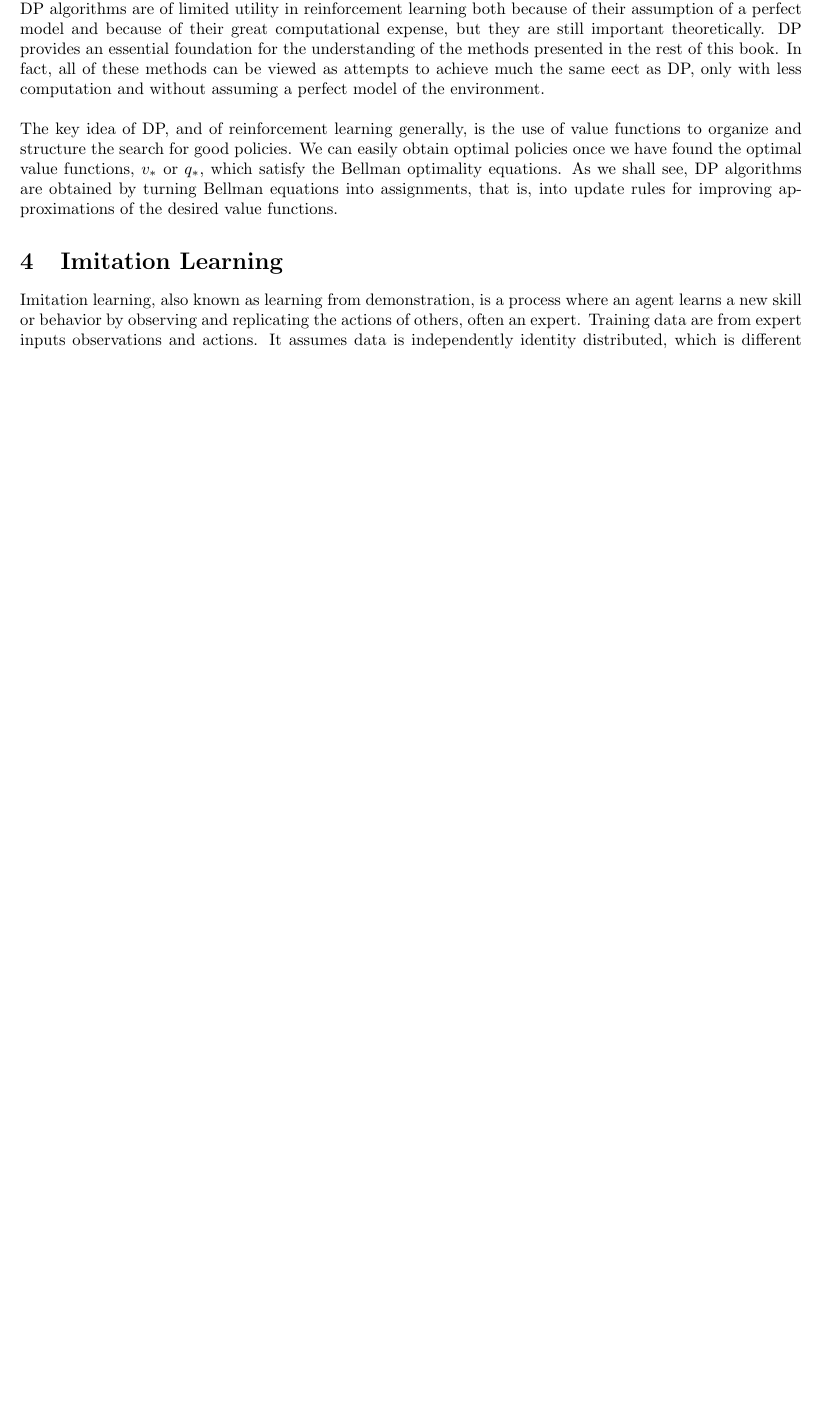
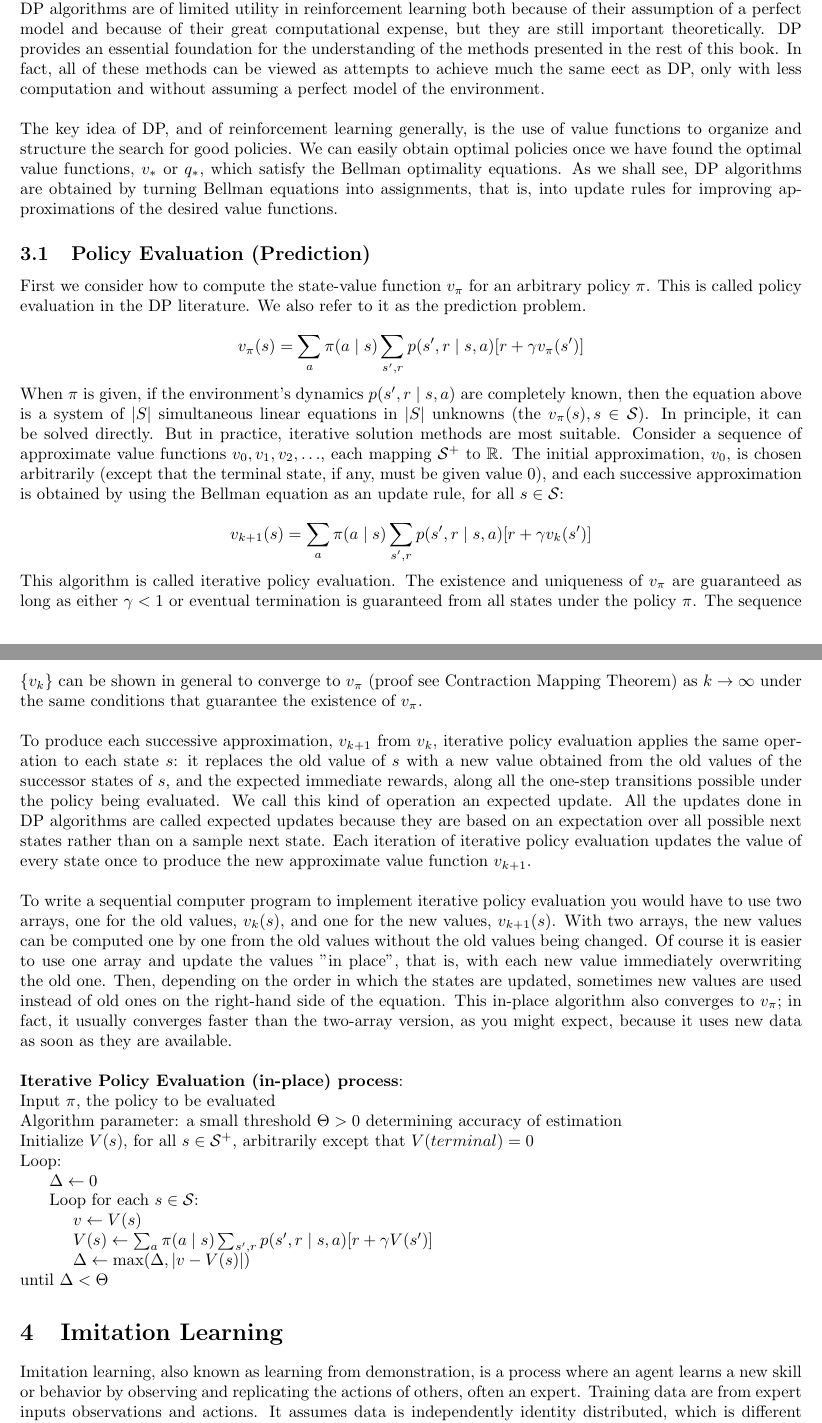
Before and after one commit to chtunsw/ai_notes, a LaTeX document (rl/note/main.tex): part of page 11 of 16 before the commit and two parts of pages 11 and 12 of 17 after it, the two joined at a grey line, cut so that both start at the same text, the shorter picture padded with empty space. Compiled offline with pdfLaTeX.

Commit message:
Policy Evaluation

```diff
--- a/rl/note/main.tex
+++ b/rl/note/main.tex
@@ -495,6 +495,65 @@ only with less computation and without assuming a perfect model of the environme
 We can easily obtain optimal policies once we have found the optimal value functions, \(v_*\) or \(q_*\), which satisfy the Bellman optimality equations.
 As we shall see, DP algorithms are obtained by turning Bellman equations into assignments, that is, into update rules for improving approximations of the desired value functions.
 
+\subsection{Policy Evaluation (Prediction)}
+
+\noindent First we consider how to compute the state-value function \(v_{\pi}\) for an arbitrary policy \(\pi\).
+This is called policy evaluation in the DP literature. We also refer to it as the prediction problem.
+
+\[v_{\pi}(s) = \sum_a \pi(a \mid s) \sum_{s', r} p(s', r \mid s, a) [r + \gamma v_{\pi}(s')]\]
+
+\noindent When \(\pi\) is given, if the environment's dynamics \(p(s', r \mid s, a)\) are completely known,
+then the equation above is a system of \(\vert S \vert\) simultaneous linear equations in \(\vert S \vert\) unknowns (the \(v_{\pi}(s), s \in \mathcal{S}\)).
+In principle, it can be solved directly. But in practice, iterative solution methods are most suitable.
+Consider a sequence of approximate value functions \(v_0 , v_1 , v_2 , \dots\), each mapping \(\mathcal{S}^{+}\) to \(\mathbb{R}\).
+The initial approximation, \(v_0\), is chosen arbitrarily (except that the terminal state, if any, must be given value 0),
+and each successive approximation is obtained by using the Bellman equation as an update rule, for all \(s \in \mathcal{S}\):
+
+\[v_{k + 1}(s) = \sum_a \pi(a \mid s) \sum_{s', r} p(s', r \mid s, a) [r + \gamma v_{k}(s')]\]
+
+\noindent This algorithm is called iterative policy evaluation. The existence and uniqueness of \(v_{\pi}\) are guaranteed as long as either \(\gamma < 1\) or eventual termination is guaranteed from all states under the policy \(\pi\).
+The sequence \(\{v_k\}\) can be shown in general to converge to \(v_{\pi}\) (proof see Contraction Mapping Theorem) as \(k \rightarrow \infty\) under the same conditions that guarantee the existence of \(v_{\pi}\).
+
+\bigskip
+
+\noindent To produce each successive approximation, \(v_{k + 1}\) from \(v_{k}\), iterative policy evaluation applies the same operation to each state \(s\):
+it replaces the old value of \(s\) with a new value obtained from the old values of the successor states of \(s\), and the expected immediate rewards,
+along all the one-step transitions possible under the policy being evaluated. We call this kind of operation an expected update.
+All the updates done in DP algorithms are called expected updates because they are based on an expectation over all possible next states rather than on a sample next state.
+Each iteration of iterative policy evaluation updates the value of every state once to produce the new approximate value function \(v_{k + 1}\).
+
+\bigskip
+
+\noindent To write a sequential computer program to implement iterative policy evaluation you would have to use two arrays, one for the old values, \(v_{k}(s)\),
+and one for the new values, \(v_{k + 1}(s)\). With two arrays, the new values can be computed one by one from the old values without the old values being changed.
+Of course it is easier to use one array and update the values "in place", that is, with each new value immediately overwriting the old one.
+Then, depending on the order in which the states are updated, sometimes new values are used instead of old ones on the right-hand side of the equation.
+This in-place algorithm also converges to \(v_{\pi}\); in fact, it usually converges faster than the two-array version, as you might expect, because it uses new data as soon as they are available.
+
+\bigskip
+
+\noindent \textbf{Iterative Policy Evaluation (in-place) process}:
+
+\noindent Input \(\pi\), the policy to be evaluated
+
+\noindent Algorithm parameter: a small threshold \(\Theta > 0\) determining accuracy of estimation
+
+\noindent Initialize \(V(s)\), for all \(s \in \mathcal{S}^+\), arbitrarily except that \(V(terminal) = 0\)
+
+\noindent Loop:
+
+\noindent \hspace{.5cm} \(\Delta \leftarrow 0\)
+
+\noindent \hspace{.5cm} Loop for each \(s \in \mathcal{S}\):
+
+\noindent \hspace{1cm} \(v \leftarrow V(s)\)
+
+\noindent \hspace{1cm} \(V(s) \leftarrow \sum_a \pi(a \mid s) \sum_{s', r} p(s', r \mid s, a) [r + \gamma V(s')]\)
+
+\noindent \hspace{1cm} \(\Delta \leftarrow \max(\Delta, \vert v -  V(s) \vert)\)
+
+\noindent until \(\Delta < \Theta\)
+
 \section{Imitation Learning}
 
 \noindent Imitation learning, also known as learning from demonstration, is a process where an agent learns a new skill or behavior by observing and replicating the actions of others, often an expert. Training data are from expert inputs observations and actions. It assumes data is independently identity distributed, which is different from reinforcement learning. It is supervised learning.
```
